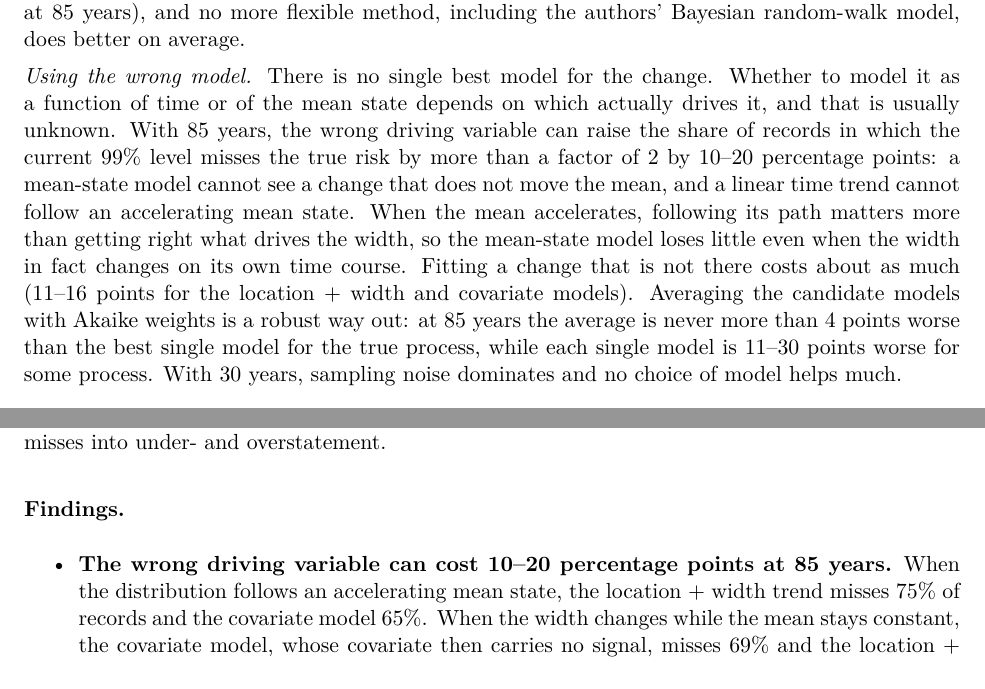
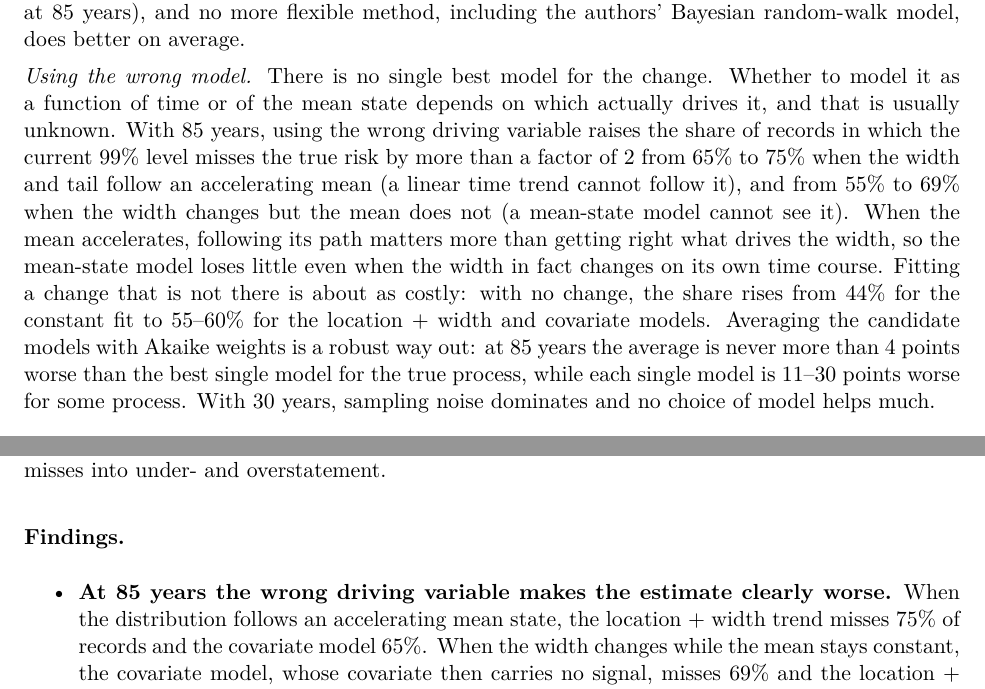
Before and after one commit to Sustainable-Solutions-Lab/extreme-trend-detection, a LaTeX document (report/report.tex): two parts of pages 1 and 24 of 37, joined at a grey line, cut so that both start at the same text. Compiled offline with pdfLaTeX.

Commit message:
Report: state the cost of the wrong driving variable as 'from X% to Y%'
Co-Authored-By: Claude Opus 5.5 <noreply@anthropic.com>

```diff
--- a/report/report.tex
+++ b/report/report.tex
@@ -40,13 +40,15 @@ random-walk model, does better on average.
 
 \emph{Using the wrong model.} There is no single best model for the change. Whether to model it as a
 function of time or of the mean state depends on which actually drives it, and that is usually
-unknown. With 85 years, the wrong driving variable can raise the share of records in which the
-current 99\% level misses the true risk by more than a factor of 2 by 10--20 percentage points: a
-mean-state model cannot see a change that does not move the mean, and a linear time trend cannot
-follow an accelerating mean state. When the mean accelerates, following its path matters more than
-getting right what drives the width, so the mean-state model loses little even when the width in
-fact changes on its own time course. Fitting a change that is not there costs about as much
-(11--16 points for the location + width and covariate models). Averaging the candidate models with Akaike weights is a robust way out: at 85 years the
+unknown. With 85 years, using the wrong driving variable raises the share of records in which the
+current 99\% level misses the true risk by more than a factor of 2 from 65\% to 75\% when the width
+and tail follow an accelerating mean (a linear time trend cannot follow it), and from 55\% to 69\%
+when the width changes but the mean does not (a mean-state model cannot see it). When the mean
+accelerates, following its path matters more than getting right what drives the width, so the
+mean-state model loses little even when the width in fact changes on its own time course. Fitting a
+change that is not there is about as costly: with no change, the share rises from 44\% for the
+constant fit to 55--60\% for the location + width and covariate models. Averaging the candidate
+models with Akaike weights is a robust way out: at 85 years the
 average is never more than 4 points worse than the best single model for the true process, while
 each single model is 11--30 points worse for some process. With 30 years, sampling noise dominates
 and no choice of model helps much.
@@ -566,7 +568,7 @@ Table~\ref{tab:wrongdetail} splits the misses into under- and overstatement.}
 
 \paragraph{Findings.}
 \begin{itemize}
-\item \textbf{The wrong driving variable can cost 10--20 percentage points at 85 years.} When the
+\item \textbf{At 85 years the wrong driving variable makes the estimate clearly worse.} When the
   distribution follows an accelerating mean state, the location + width trend misses 75\% of
   records and the covariate model 65\%. When the width changes while the mean stays constant, the
   covariate model, whose covariate then carries no signal, misses 69\% and the location + width
```
Also changed, not shown: README.md, report/report.pdf.
